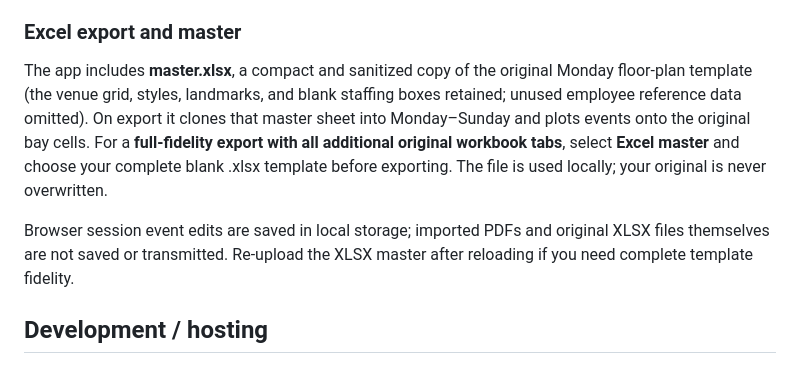
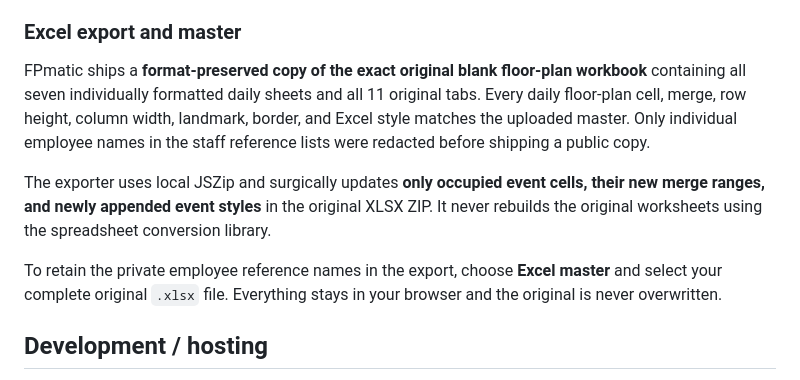
Before and after one commit to ryanehinkle/fpmatic, a Markdown page: README.md, the part around the change. Rendered like a GitHub page.

Commit message:
Document surgical export and preservation of original template formatting

```diff
--- a/README.md
+++ b/README.md
@@ -20,9 +20,11 @@ FPmatic extracts events, dates, times, guest counts, booking status, bay assignm
 
 ### Excel export and master
 
-The app includes **master.xlsx**, a compact and sanitized copy of the original Monday floor-plan template (the venue grid, styles, landmarks, and blank staffing boxes retained; unused employee reference data omitted). On export it clones that master sheet into Monday–Sunday and plots events onto the original bay cells. For a **full-fidelity export with all additional original workbook tabs**, select **Excel master** and choose your complete blank .xlsx template before exporting. The file is used locally; your original is never overwritten.
+FPmatic ships a **format-preserved copy of the exact original blank floor-plan workbook** containing all seven individually formatted daily sheets and all 11 original tabs. Every daily floor-plan cell, merge, row height, column width, landmark, border, and Excel style matches the uploaded master. Only individual employee names in the staff reference lists were redacted before shipping a public copy.
 
-Browser session event edits are saved in local storage; imported PDFs and original XLSX files themselves are not saved or transmitted. Re-upload the XLSX master after reloading if you need complete template fidelity.
+The exporter uses local JSZip and surgically updates **only occupied event cells, their new merge ranges, and newly appended event styles** in the original XLSX ZIP. It never rebuilds the original worksheets using the spreadsheet conversion library.
+
+To retain the private employee reference names in the export, choose **Excel master** and select your complete original `.xlsx` file. Everything stays in your browser and the original is never overwritten.
 
 ## Development / hosting
 
```
